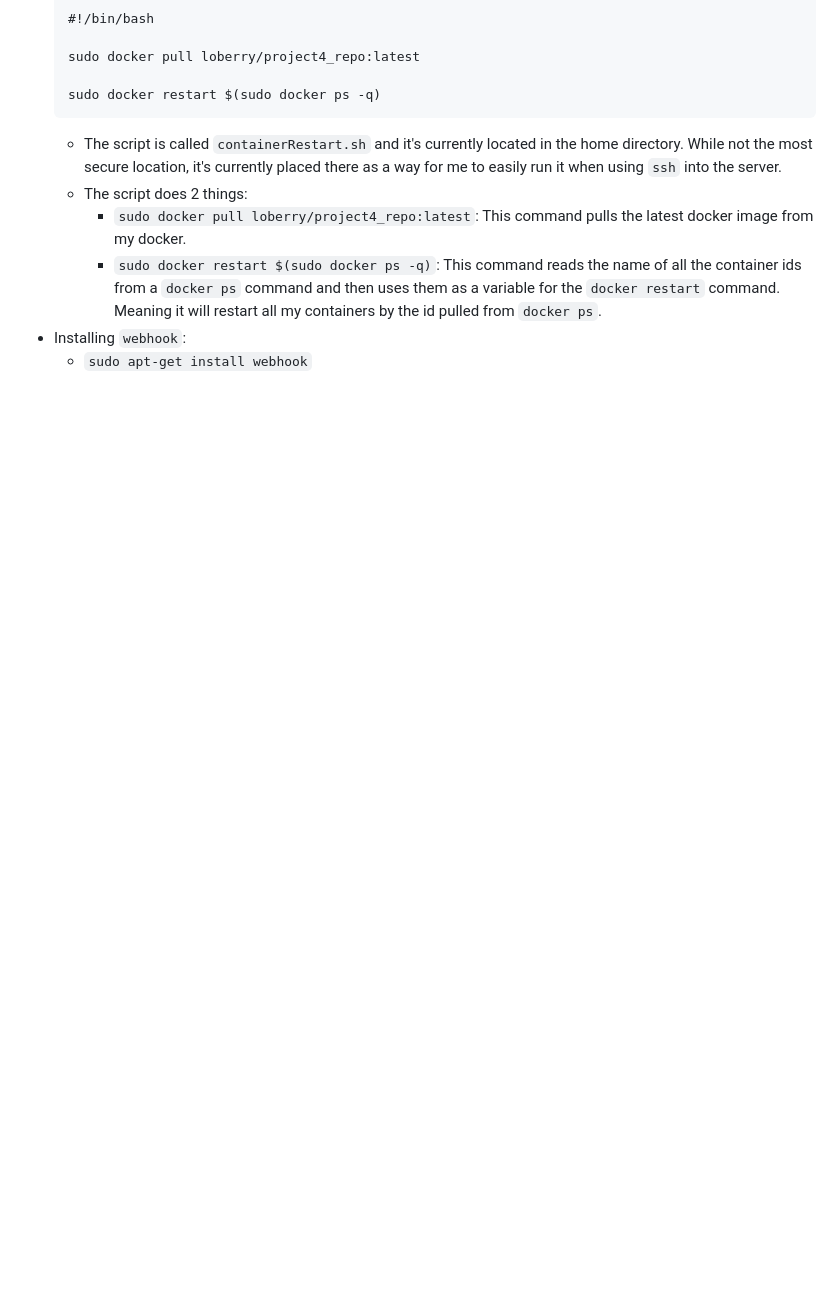
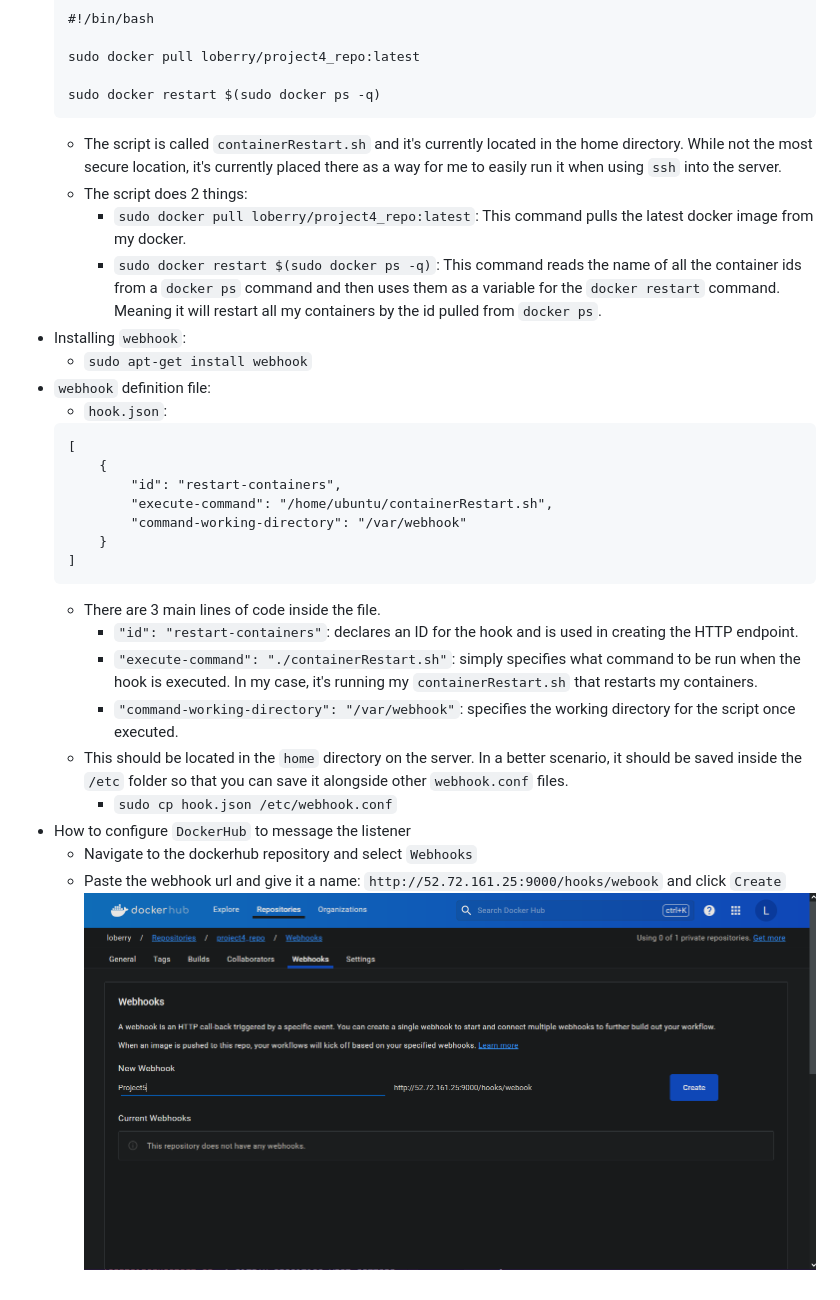
Before and after one commit to WSU-kduncan/f23cicd-Loberry, a Markdown page: README-CD.md, the part around the change. Drawn GitHub-style; pictures changed too: images/2_11.PNG (added); blank space fills up the shorter version.

Commit message:
Finished part2

````diff
--- a/README-CD.md
+++ b/README-CD.md
@@ -56,3 +56,24 @@ Name: Logan Scarberry
         - `sudo docker restart $(sudo docker ps -q)`: This command reads the name of all the container ids from a `docker ps` command and then uses them as a variable for the `docker restart` command. Meaning it will restart all my containers by the id pulled from `docker ps`.
 - Installing `webhook`:
     - `sudo apt-get install webhook`
+- `webhook` definition file:
+    - `hook.json`:
+    ```
+    [
+        {
+            "id": "restart-containers",
+            "execute-command": "/home/ubuntu/containerRestart.sh",
+            "command-working-directory": "/var/webhook"
+        }
+    ]
+    ```
+    - There are 3 main lines of code inside the file.
+        - `"id": "restart-containers"`: declares an ID for the hook and is used in creating the HTTP endpoint.
+        - `"execute-command": "./containerRestart.sh"`: simply specifies what command to be run when the hook is executed. In my case, it's running my `containerRestart.sh` that restarts my containers.
+        - `"command-working-directory": "/var/webhook"`: specifies the working directory for the script once executed.
+    - This should be located in the `home` directory on the server. In a better scenario, it should be saved inside the `/etc` folder so that you can save it alongside other `webhook.conf` files.
+        - `sudo cp hook.json /etc/webhook.conf`
+- How to configure `DockerHub` to message the listener
+    - Navigate to the dockerhub repository and select `Webhooks`
+    - Paste the webhook url and give it a name: `http://52.72.161.25:9000/hooks/webook` and click `Create` <br>
+    ![docker_webhook](images/2_11.PNG)
````
